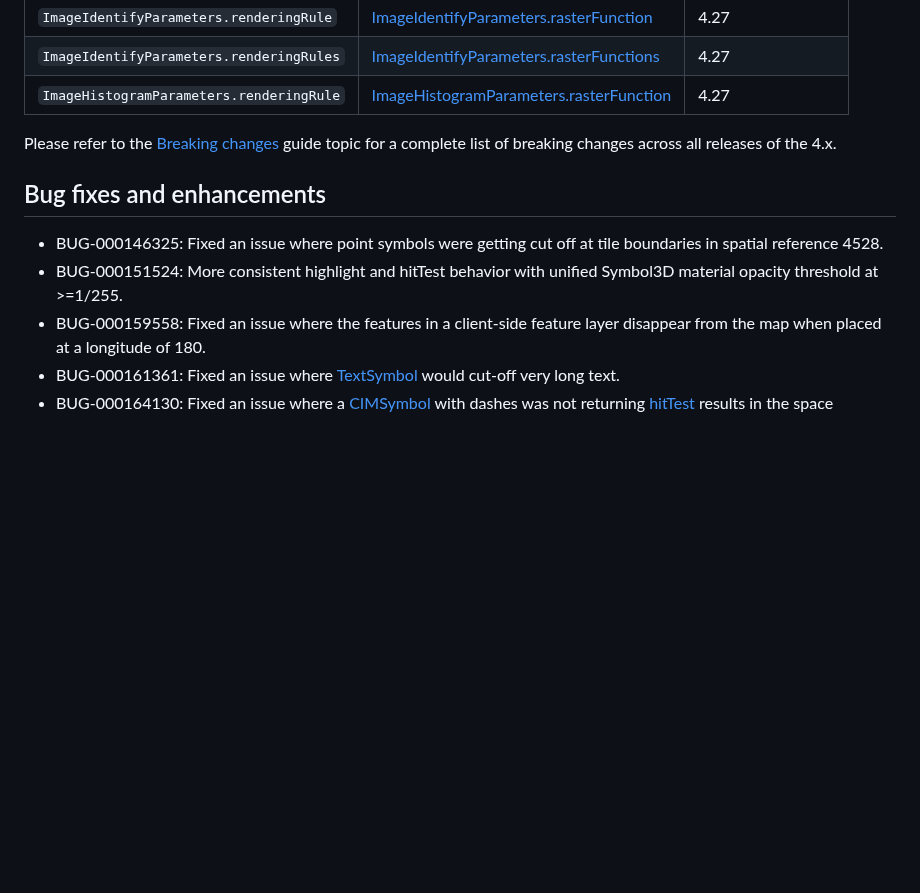
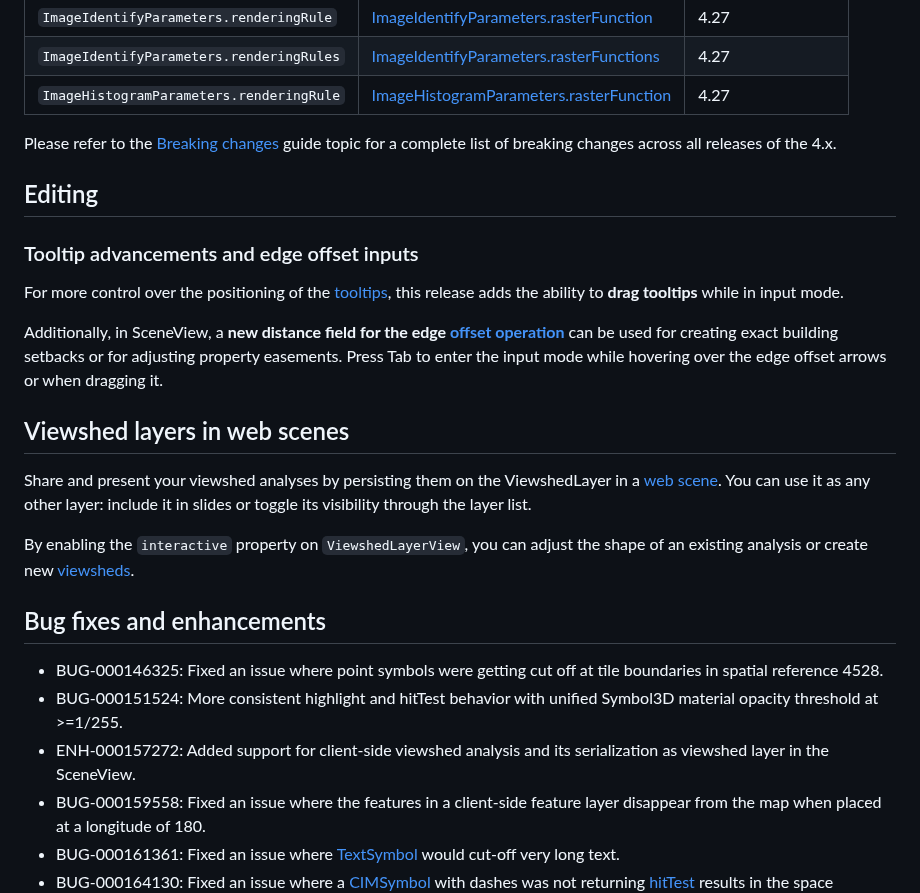
Before and after one commit to Esri/feedback-js-api-next, a Markdown page: CHANGELOG.md, the part around the change. Drawn GitHub-style; blank space fills up the shorter version.

Commit message:
Update CHANGELOG.md
added tooltips and viewshed paragraphs + ENH

```diff
--- a/CHANGELOG.md
+++ b/CHANGELOG.md
@@ -34,10 +34,28 @@ The following classes, methods, properties and events have been deprecated for a
 
 Please refer to the [Breaking changes](https://developers.arcgis.com/javascript/latest/breaking-changes/) guide topic for a complete list of breaking changes across all releases of the 4.x.
 
+## Editing
+
+### Tooltip advancements and edge offset inputs
+
+For more control over the positioning of the [tooltips](https://developers.arcgis.com/javascript/latest/api-reference/esri-widgets-Sketch-SketchViewModel.html#tooltipOptions), this release adds the ability to **drag tooltips** while in input mode.
+
+Additionally, in SceneView, a **new
+distance field for the edge [offset operation](https://developers.arcgis.com/javascript/latest/api-reference/esri-widgets-Sketch-SketchViewModel.html#defaultUpdateOptions)** can be used for creating exact building
+setbacks or for adjusting property easements. Press Tab to enter the input mode while hovering over the edge offset arrows or when dragging it.
+
+## Viewshed layers in web scenes
+
+Share and present your viewshed analyses by persisting them on the ViewshedLayer in a [web scene](https://developers.arcgis.com/javascript/latest/api-reference/esri-WebScene.html). You can use it as any other layer: include it in slides or toggle its
+visibility through the layer list.
+
+By enabling the `interactive` property on `ViewshedLayerView`, you can adjust the shape of an existing analysis or create new [viewsheds](https://developers.arcgis.com/javascript/latest/api-reference/esri-analysis-Viewshed.html).
+
 ## Bug fixes and enhancements
 
 - BUG-000146325: Fixed an issue where point symbols were getting cut off at tile boundaries in spatial reference 4528.
 - BUG-000151524: More consistent highlight and hitTest behavior with unified Symbol3D material opacity threshold at >=1/255.
+- ENH-000157272: Added support for client-side viewshed analysis and its serialization as viewshed layer in the SceneView.
 - BUG-000159558: Fixed an issue where the features in a client-side feature layer disappear from the map when placed at a longitude of 180.
 - BUG-000161361: Fixed an issue where [TextSymbol](https://developers.arcgis.com/javascript/latest//api-reference/esri-symbols-TextSymbol.html) would cut-off very long text.
 - BUG-000164130: Fixed an issue where a [CIMSymbol](https://developers.arcgis.com/javascript/latest//api-reference/esri-symbols-CIMSymbol.html) with dashes was not returning [hitTest](https://developers.arcgis.com/javascript/latest/api-reference/esri-views-MapView.html#hitTest) results in the space between the dashes in a [GraphicsLayer](https://developers.arcgis.com/javascript/latest//api-reference/esri-layers-GraphicsLayer.html).
```
